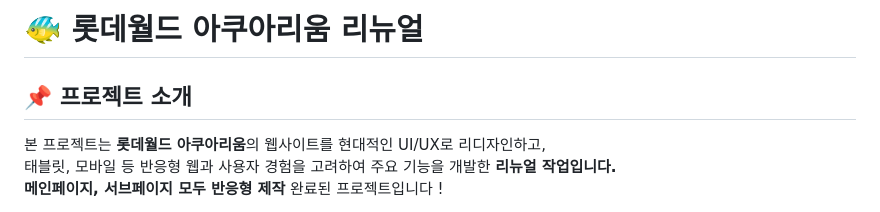
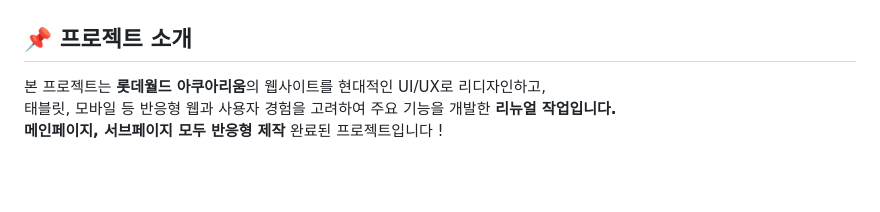
Before and after one commit to Siblin123/aquarium, a Markdown page: README.md, the part around one of its changes. Rendered like a GitHub page; blank space fills up the shorter version.

```diff
--- a/README.md
+++ b/README.md
@@ -1,5 +4,4 @@
 
-# 🐠 롯데월드 아쿠아리움 리뉴얼
 
 
 ## 📌 프로젝트 소개
```
Also changed, not shown: other parts of README.md (+3 -0 lines).
